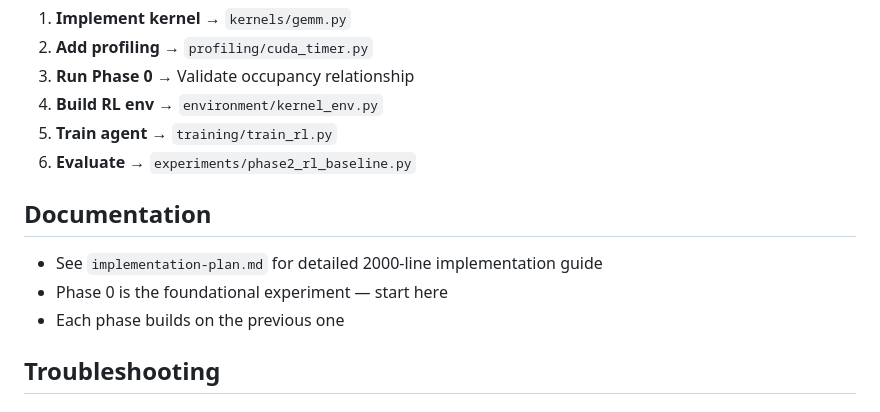
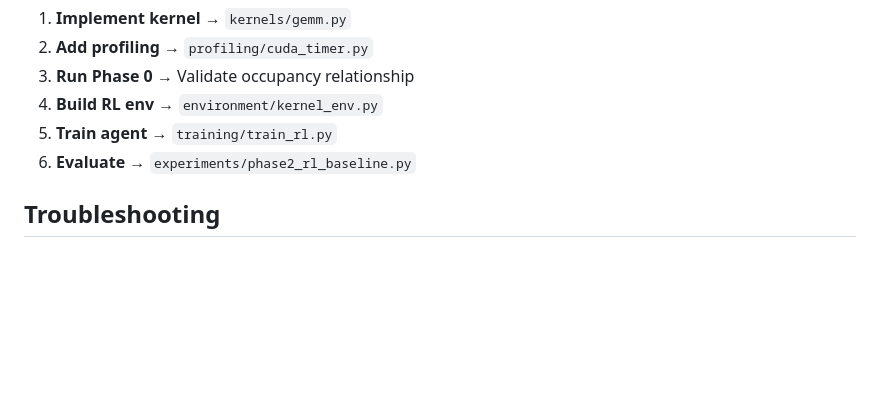
Before and after one commit to sanchit1606/Let-It-Compile, a Markdown page: README.md, the part around the change. Drawn GitHub-style; blank space fills up the shorter version.

Commit message:
Remove documentation section from README
Removed documentation section from README.

```diff
--- a/README.md
+++ b/README.md
@@ -173,12 +173,6 @@ pytest tests/ --cov=. --cov-report=html
 5. **Train agent** → `training/train_rl.py`
 6. **Evaluate** → `experiments/phase2_rl_baseline.py`
 
-## Documentation
-
-- See `implementation-plan.md` for detailed 2000-line implementation guide
-- Phase 0 is the foundational experiment — start here
-- Each phase builds on the previous one
-
 ## Troubleshooting
 
 ### Conda activation prints Visual Studio 2019 errors
```
